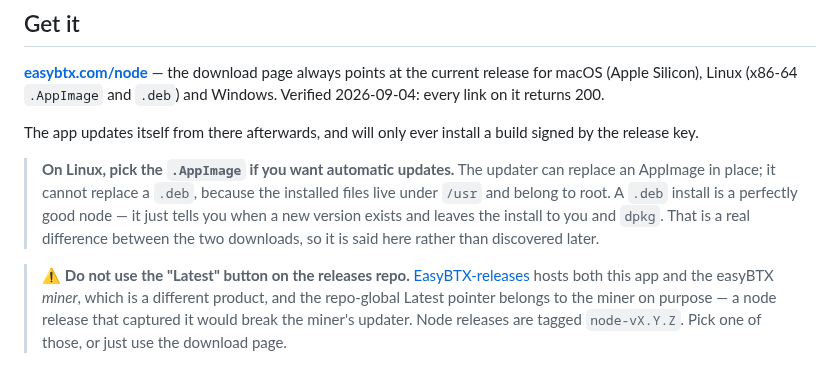
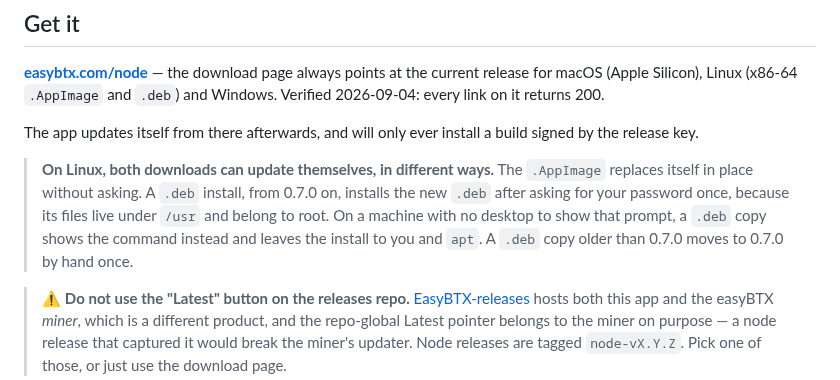
Before and after one commit to MendeMatthias/easynode, a Markdown page: README.md, the part around the change. Drawn GitHub-style.

```diff
--- a/README.md
+++ b/README.md
@@ -44,12 +44,13 @@ returns 200.
 The app updates itself from there afterwards, and will only ever install a build
 signed by the release key.
 
-> **On Linux, pick the `.AppImage` if you want automatic updates.** The updater
-> can replace an AppImage in place; it cannot replace a `.deb`, because the
-> installed files live under `/usr` and belong to root. A `.deb` install is a
-> perfectly good node — it just tells you when a new version exists and leaves
-> the install to you and `dpkg`. That is a real difference between the two
-> downloads, so it is said here rather than discovered later.
+> **On Linux, both downloads can update themselves, in different ways.** The
+> `.AppImage` replaces itself in place without asking. A `.deb` install, from
+> 0.7.0 on, installs the new `.deb` after asking for your password once,
+> because its files live under `/usr` and belong to root. On a machine with no
+> desktop to show that prompt, a `.deb` copy shows the command instead and
+> leaves the install to you and `apt`. A `.deb` copy older than 0.7.0 moves to
+> 0.7.0 by hand once.
 
 > ⚠ **Do not use the "Latest" button on the releases repo.**
 > [EasyBTX-releases](https://github.com/MendeMatthias/EasyBTX-releases) hosts
```
Also changed, not shown: apps/node/CHANGELOG.md (+11 -0 lines), docs/node-release-recipe.md (+61 -11 lines).
